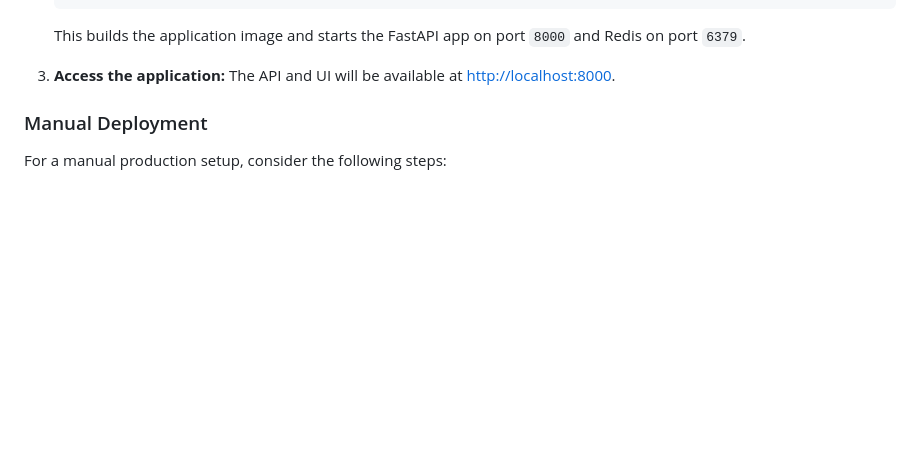
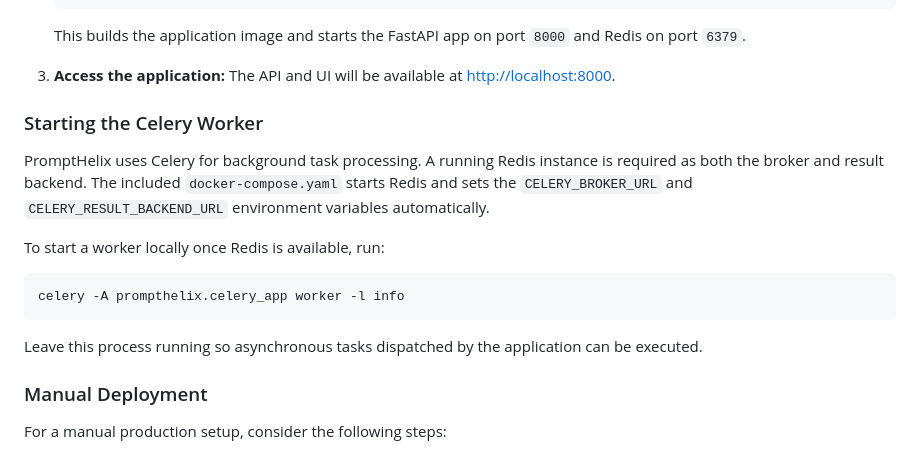
Before and after one commit to cornish337/PromptHelix, a Markdown page: README.md, the part around the change. Rendered like a GitHub page; blank space fills up the shorter version.

Commit message:
docs: add Celery worker instructions

````diff
--- a/README.md
+++ b/README.md
@@ -225,6 +225,22 @@ The repository includes a `docker-compose.yaml` that runs both the application a
 3.  **Access the application:**
     The API and UI will be available at [http://localhost:8000](http://localhost:8000).
 
+### Starting the Celery Worker
+
+PromptHelix uses Celery for background task processing. A running Redis instance
+is required as both the broker and result backend. The included
+`docker-compose.yaml` starts Redis and sets the `CELERY_BROKER_URL` and
+`CELERY_RESULT_BACKEND_URL` environment variables automatically.
+
+To start a worker locally once Redis is available, run:
+
+```bash
+celery -A prompthelix.celery_app worker -l info
+```
+
+Leave this process running so asynchronous tasks dispatched by the application
+can be executed.
+
 
 ### Manual Deployment
 
````
